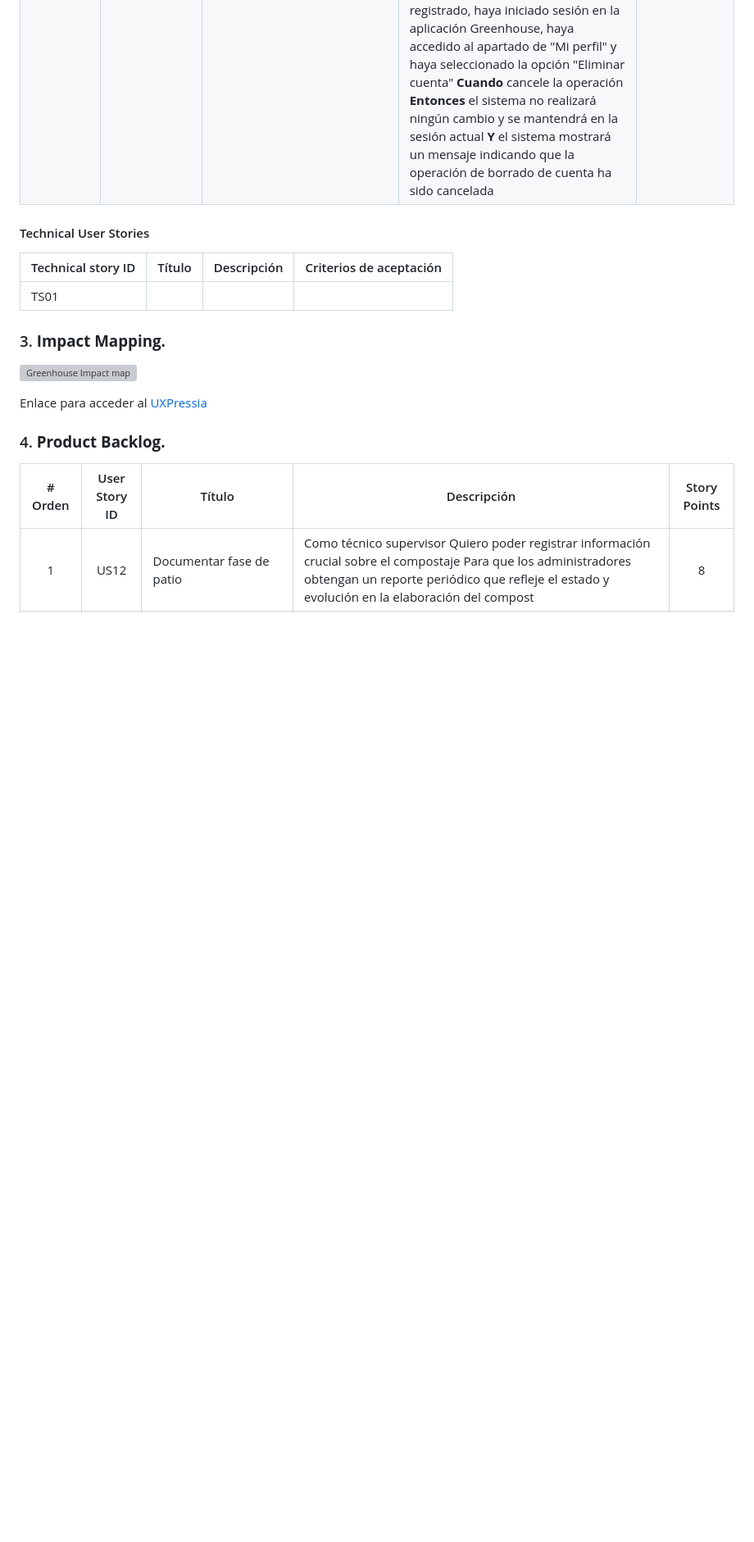
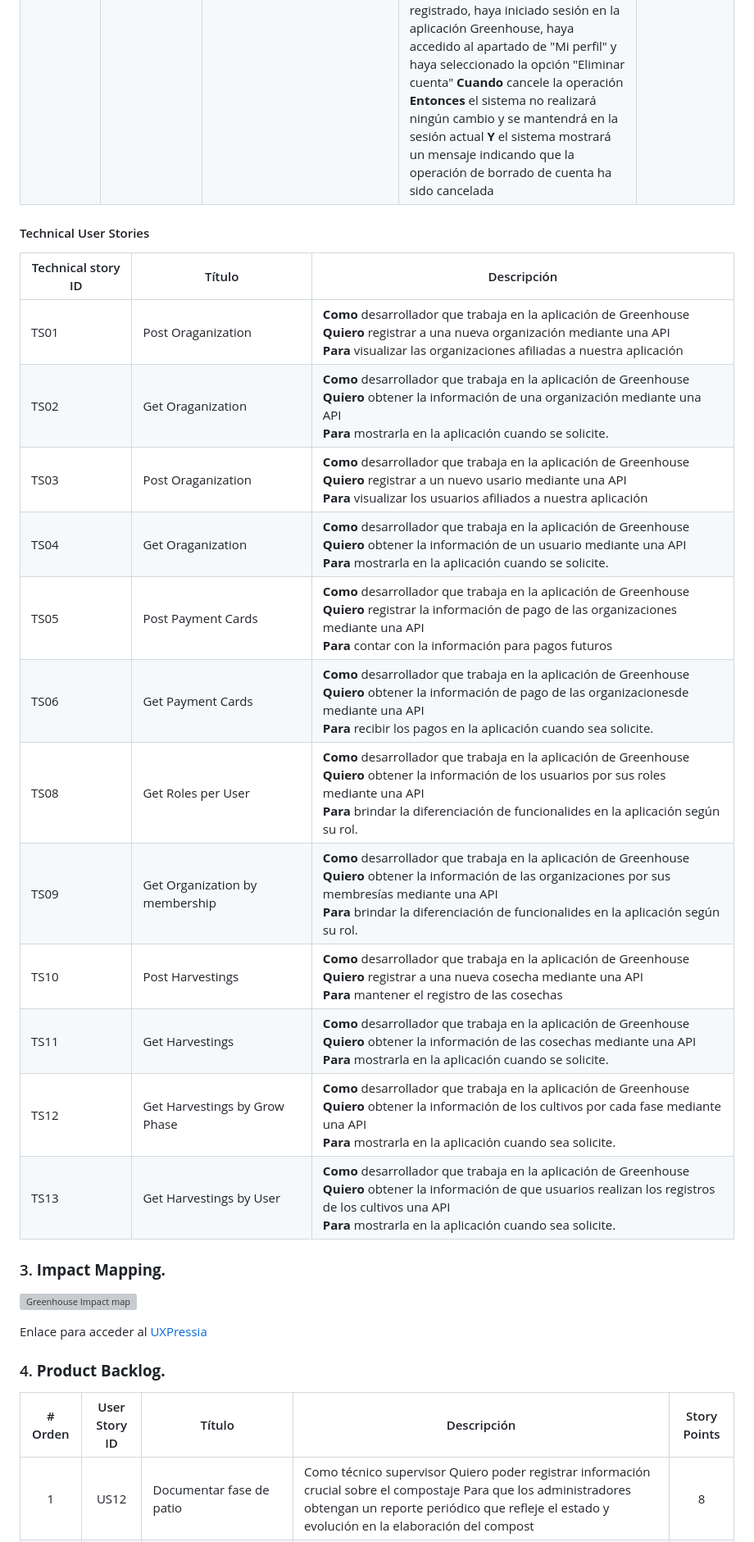
Before and after one commit to Integradis-OpenSource/TFDocOpenSource, a Markdown page: README.md, the part around the change. Shown at 82% size. Rendered like a GitHub page; blank space fills up the shorter version; grey boxes are pictures that could not be loaded.

Commit message:
chore(User Stories): added Technical User Stories

```diff
--- a/README.md
+++ b/README.md
@@ -644,9 +644,20 @@ Las user stories son una forma de convertir el lenguaje informal de los clientes
 
 #### Technical User Stories
 
-|Technical story ID|Título|Descripción|Criterios de aceptación|
-|-|-|-|-|
-|TS01||||
+|Technical story ID|Título|Descripción|
+|-|-|-|
+|TS01|Post Oraganization|**Como** desarrollador que trabaja en la aplicación de Greenhouse <br> **Quiero** registrar a una nueva organización mediante una API <br> **Para** visualizar las organizaciones afiliadas a nuestra aplicación|
+|TS02|Get Oraganization|**Como** desarrollador que trabaja en la aplicación de Greenhouse <br> **Quiero** obtener la información de una organización mediante una API <br> **Para** mostrarla en la aplicación cuando se solicite.|
+|TS03|Post Oraganization|**Como** desarrollador que trabaja en la aplicación de Greenhouse <br> **Quiero** registrar a un nuevo usario mediante una API <br> **Para** visualizar los usuarios afiliados a nuestra aplicación|
+|TS04|Get Oraganization|**Como** desarrollador que trabaja en la aplicación de Greenhouse <br> **Quiero** obtener la información de un usuario mediante una API <br> **Para** mostrarla en la aplicación cuando se solicite.|
+|TS05|Post Payment Cards|**Como** desarrollador que trabaja en la aplicación de Greenhouse <br> **Quiero** registrar la información de pago de las organizaciones mediante una API <br> **Para** contar con la información para pagos futuros|
+|TS06|Get Payment Cards|**Como** desarrollador que trabaja en la aplicación de Greenhouse <br> **Quiero** obtener la información de pago de las organizacionesde mediante una API <br> **Para**  recibir los pagos en la aplicación cuando sea solicite.|
+|TS08|Get Roles per User|**Como** desarrollador que trabaja en la aplicación de Greenhouse <br> **Quiero** obtener la información de los usuarios por sus roles mediante una API <br> **Para** brindar la diferenciación de funcionalides en la aplicación según su rol.|
+|TS09|Get Organization by membership|**Como** desarrollador que trabaja en la aplicación de Greenhouse <br> **Quiero** obtener la información de las organizaciones por sus membresías mediante una API <br> **Para** brindar la diferenciación de funcionalides en la aplicación según su rol.|
+|TS10|Post Harvestings|**Como** desarrollador que trabaja en la aplicación de Greenhouse <br> **Quiero** registrar a una nueva cosecha mediante una API <br> **Para** mantener el registro de las cosechas|
+|TS11|Get Harvestings|**Como** desarrollador que trabaja en la aplicación de Greenhouse <br> **Quiero** obtener la información de las cosechas mediante una API <br> **Para** mostrarla en la aplicación cuando se solicite.|
+|TS12|Get Harvestings by Grow Phase|**Como** desarrollador que trabaja en la aplicación de Greenhouse <br> **Quiero** obtener la información de los cultivos por cada fase mediante una API <br> **Para** mostrarla en la aplicación cuando sea solicite.|
+|TS13|Get Harvestings by User|**Como** desarrollador que trabaja en la aplicación de Greenhouse <br> **Quiero** obtener la información de que usuarios realizan los registros de los cultivos una API <br> **Para** mostrarla en la aplicación cuando sea solicite.|
 
 
 ### 3. **Impact Mapping.**
```
